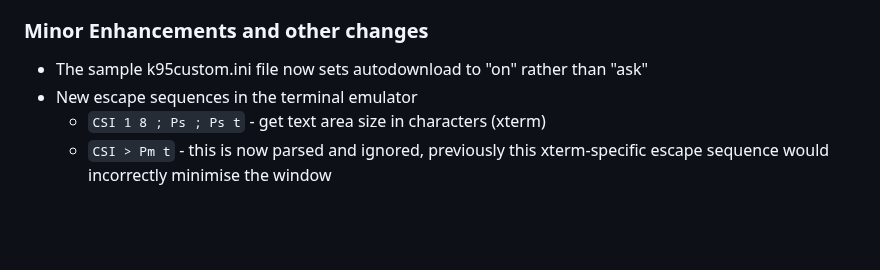
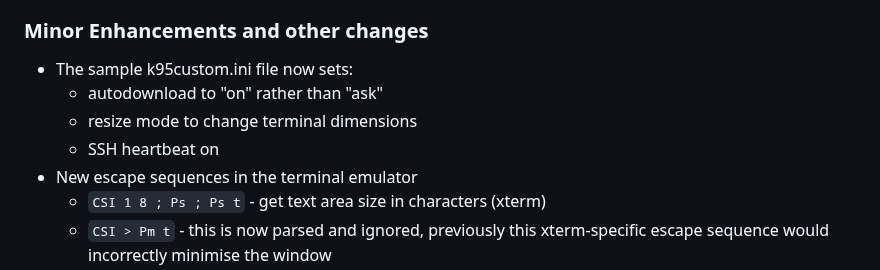
Before and after one commit to davidrg/ckwin, a Markdown page: doc/changes.md, the part around the change. Drawn GitHub-style; blank space fills up the shorter version.

Commit message:
Update changelog

```diff
--- a/doc/changes.md
+++ b/doc/changes.md
@@ -84,7 +84,10 @@ containing the correct values.
   non-printable chracter instad of '\'. This bug affected Kermit 95 as well.
 
 ### Minor Enhancements and other changes
-* The sample k95custom.ini file now sets autodownload to "on" rather than "ask"
+* The sample k95custom.ini file now sets:
+  * autodownload to "on" rather than "ask"
+  * resize mode to change terminal dimensions
+  * SSH heartbeat on
 * New escape sequences in the terminal emulator
   * `CSI 1 8 ; Ps ; Ps t` - get text area size in characters (xterm)
   * `CSI > Pm t` - this is now parsed and ignored, previously this xterm-specific
```
